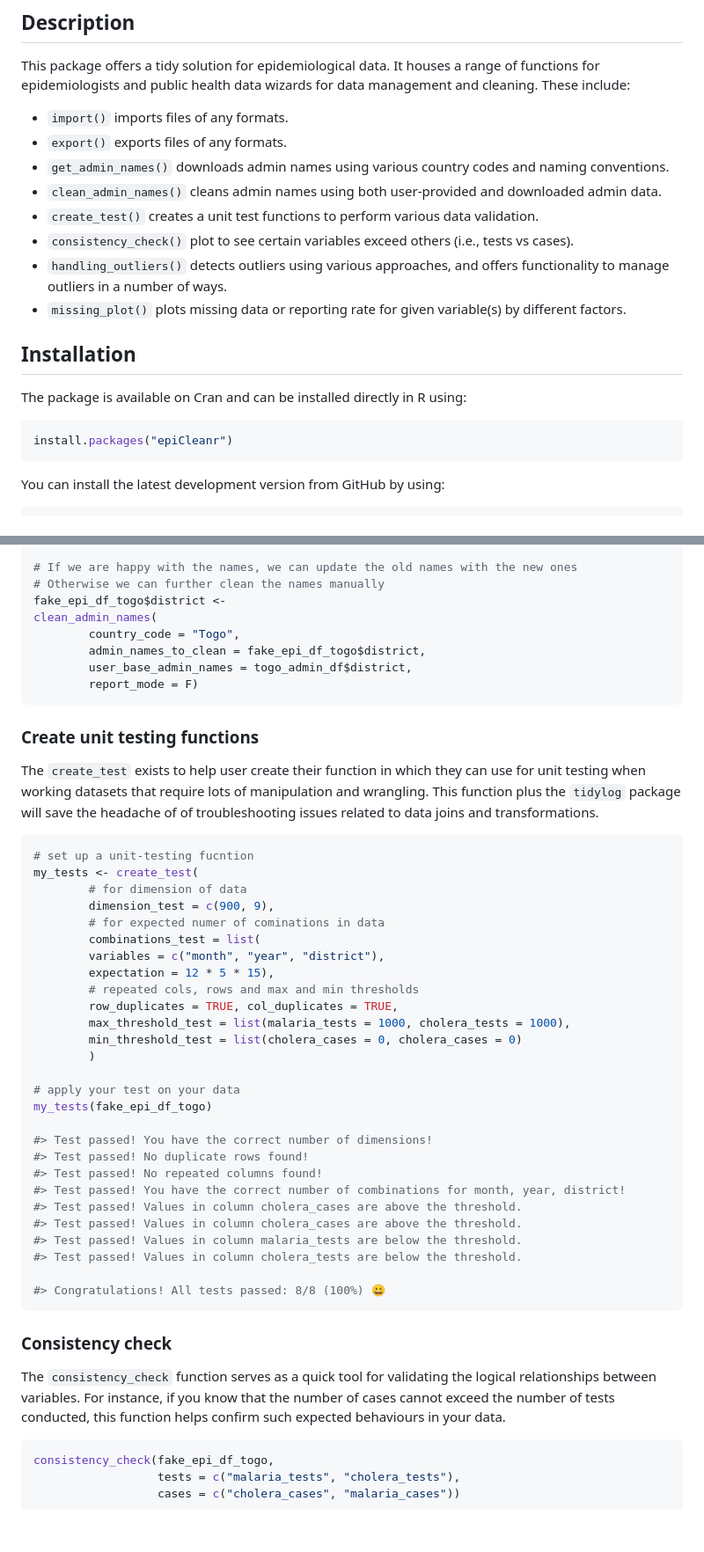
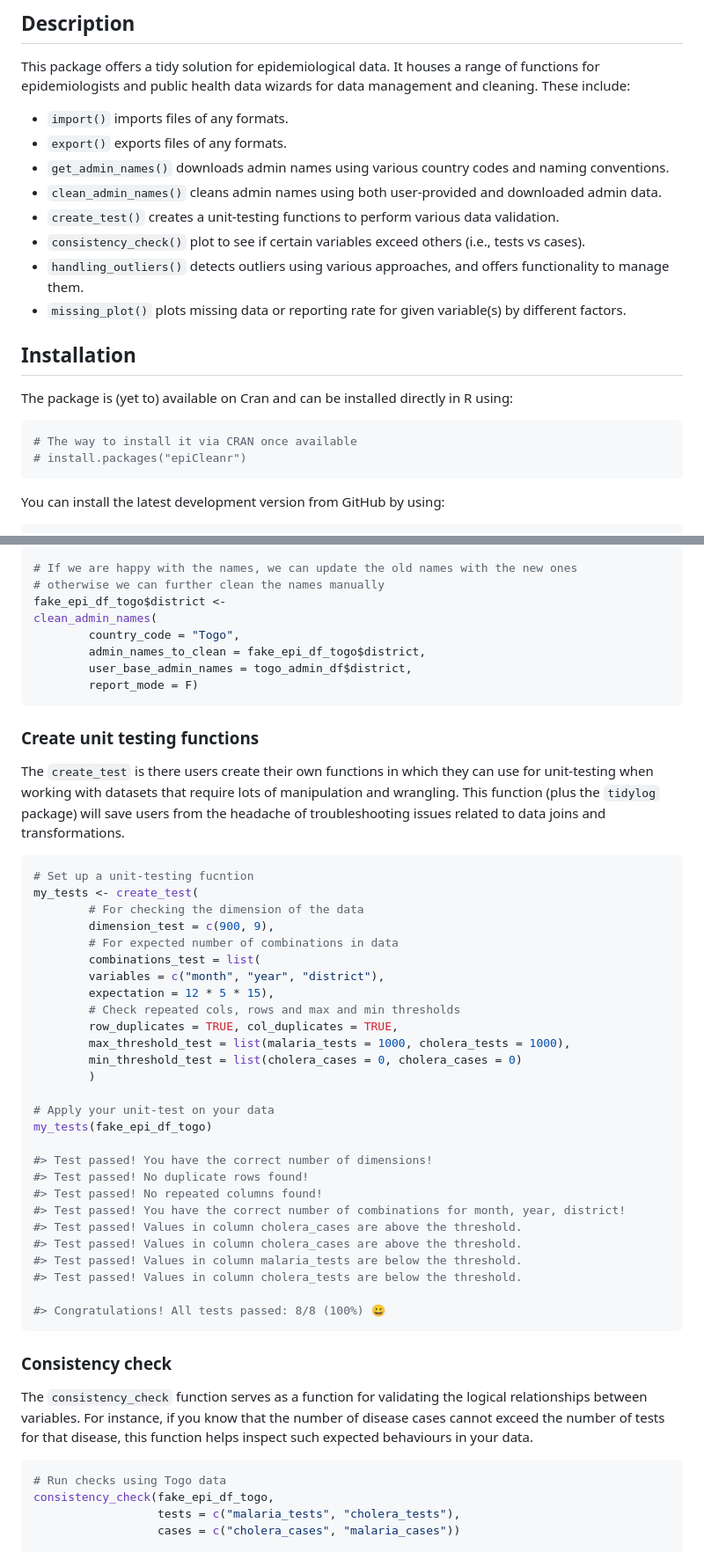
Before and after one commit to truenomad/epiCleanr, a Markdown page: README.md, 2 parts joined by grey strips. Shown at 88% size. GitHub-like rendering; blank space fills up the shorter version.

````diff
--- a/README.md
+++ b/README.md
@@ -16,19 +16,20 @@ management and cleaning. These include:
 - `export()` exports files of any formats.
 - `get_admin_names()` downloads admin names using various country codes and naming conventions.
 - `clean_admin_names()` cleans admin names using both user-provided and downloaded admin data.
-- `create_test()` creates a unit test functions to perform various data validation.
-- `consistency_check()` plot to see certain variables exceed others (i.e., tests vs cases).
-- `handling_outliers()` detects outliers using various approaches, and offers functionality to manage outliers in a number of ways.
+- `create_test()` creates a unit-testing functions to perform various data validation.
+- `consistency_check()` plot to see if certain variables exceed others (i.e., tests vs cases).
+- `handling_outliers()` detects outliers using various approaches, and offers functionality to manage them.
 - `missing_plot()` plots missing data or reporting rate for given variable(s) by different factors.
 
 
 ## Installation ##
 
-The package is available on Cran and can be installed
+The package is (yet to) available on Cran and can be installed
 directly in R using:
 
 ```R
-install.packages("epiCleanr")
+# The way to install it via CRAN once available
+# install.packages("epiCleanr")
 ```
 
 You can install the latest development version from GitHub by using:
@@ -130,7 +132,7 @@ clean_admin_names(
 #> 15 Zioo          Zio Prefecture  Main admin name from geonames  100         Soundex
 
 # If we are happy with the names, we can update the old names with the new ones
-# Otherwise we can further clean the names manually
+# otherwise we can further clean the names manually
 fake_epi_df_togo$district <-
 clean_admin_names(
         country_code = "Togo",
@@ -141,27 +143,27 @@ clean_admin_names(
 
 ### Create unit testing functions
 
-The `create_test` exists to help user create their function in which they can
-use for unit testing when working datasets that require lots of manipulation and
-wrangling. This function plus the `tidylog` package will save the headache of
+The `create_test` is there users create their own functions in which they can
+use for unit-testing when working with datasets that require lots of manipulation and
+wrangling. This function (plus the `tidylog` package) will save users from the headache
 of troubleshooting issues related to data joins and transformations.
 
 ```R
-# set up a unit-testing fucntion
+# Set up a unit-testing fucntion
 my_tests <- create_test(
-        # for dimension of data
+        # For checking the dimension of the data
         dimension_test = c(900, 9),
-        # for expected numer of cominations in data
+        # For expected number of combinations in data
         combinations_test = list(
         variables = c("month", "year", "district"),
         expectation = 12 * 5 * 15),
-        # repeated cols, rows and max and min thresholds
+        # Check repeated cols, rows and max and min thresholds
         row_duplicates = TRUE, col_duplicates = TRUE,
         max_threshold_test = list(malaria_tests = 1000, cholera_tests = 1000),
         min_threshold_test = list(cholera_cases = 0, cholera_cases = 0)
         )
 
-# apply your test on your data
+# Apply your unit-test on your data
 my_tests(fake_epi_df_togo)
 
 #> Test passed! You have the correct number of dimensions!
@@ -178,12 +180,13 @@ my_tests(fake_epi_df_togo)
 
 ### Consistency check
 
-The `consistency_check` function serves as a quick tool for validating the logical
+The `consistency_check` function serves as a function for validating the logical
 relationships between variables. For instance, if you know that the number of
-cases cannot exceed the number of tests conducted, this function helps confirm
+disease cases cannot exceed the number of tests for that disease, this function helps inspect
 such expected behaviours in your data.
 
 ```R
+# Run checks using Togo data
 consistency_check(fake_epi_df_togo,
                   tests = c("malaria_tests", "cholera_tests"),
                   cases = c("cholera_cases", "malaria_cases"))
````
Also changed, not shown: other parts of README.md (+15 -16 lines).
